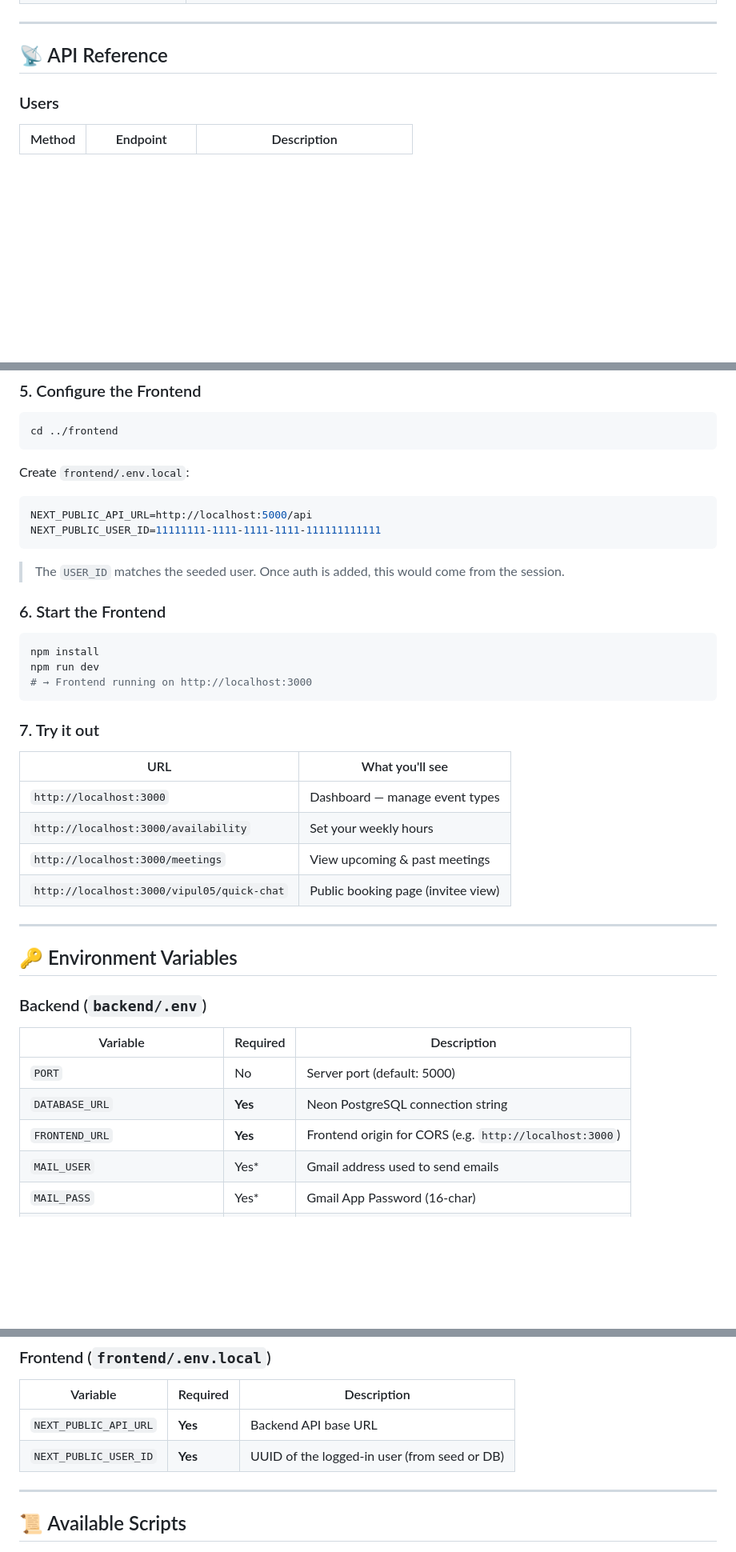
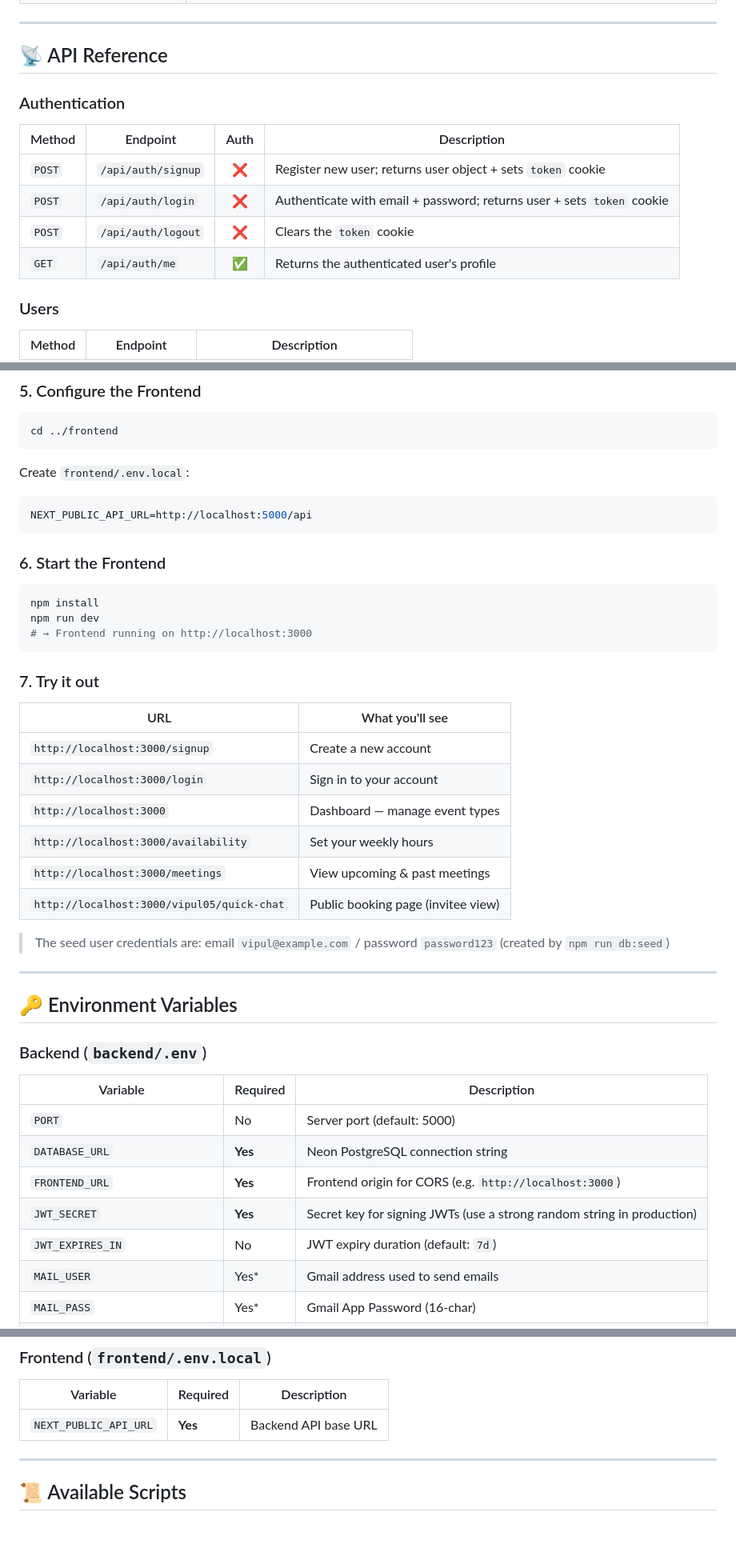
Before and after one commit to vipul-dixit-2004/calenderly, a Markdown page: README.md, 3 parts joined by grey strips. Shown at 80% size. Rendered like a GitHub page; blank space fills up the shorter version.

````diff
--- a/README.md
+++ b/README.md
@@ -359,6 +449,15 @@ users
 ---
 
 ## 📡 API Reference
+
+### Authentication
+
+| Method | Endpoint | Auth | Description |
+|--------|----------|:----:|-------------|
+| `POST` | `/api/auth/signup` | ❌ | Register new user; returns user object + sets `token` cookie |
+| `POST` | `/api/auth/login` | ❌ | Authenticate with email + password; returns user + sets `token` cookie |
+| `POST` | `/api/auth/logout` | ❌ | Clears the `token` cookie |
+| `GET` | `/api/auth/me` | ✅ | Returns the authenticated user's profile |
 
 ### Users
 
@@ -611,10 +710,7 @@ Create `frontend/.env.local`:
 
 ```env
 NEXT_PUBLIC_API_URL=http://localhost:5000/api
-NEXT_PUBLIC_USER_ID=11111111-1111-1111-1111-111111111111
 ```
-
-> The `USER_ID` matches the seeded user. Once auth is added, this would come from the session.
 
 ### 6. Start the Frontend
 
@@ -628,10 +724,14 @@ npm run dev
 
 | URL | What you'll see |
 |-----|----------------|
+| `http://localhost:3000/signup` | Create a new account |
+| `http://localhost:3000/login` | Sign in to your account |
 | `http://localhost:3000` | Dashboard — manage event types |
 | `http://localhost:3000/availability` | Set your weekly hours |
 | `http://localhost:3000/meetings` | View upcoming & past meetings |
 | `http://localhost:3000/vipul05/quick-chat` | Public booking page (invitee view) |
+
+> The seed user credentials are: email `vipul@example.com` / password `password123` (created by `npm run db:seed`)
 
 ---
 
@@ -644,6 +744,8 @@ npm run dev
 | `PORT` | No | Server port (default: 5000) |
 | `DATABASE_URL` | **Yes** | Neon PostgreSQL connection string |
 | `FRONTEND_URL` | **Yes** | Frontend origin for CORS (e.g. `http://localhost:3000`) |
+| `JWT_SECRET` | **Yes** | Secret key for signing JWTs (use a strong random string in production) |
+| `JWT_EXPIRES_IN` | No | JWT expiry duration (default: `7d`) |
 | `MAIL_USER` | Yes* | Gmail address used to send emails |
 | `MAIL_PASS` | Yes* | Gmail App Password (16-char) |
 | `MAIL_FROM` | No | Display name + address for outbound emails |
@@ -657,7 +759,6 @@ npm run dev
 | Variable | Required | Description |
 |----------|----------|-------------|
 | `NEXT_PUBLIC_API_URL` | **Yes** | Backend API base URL |
-| `NEXT_PUBLIC_USER_ID` | **Yes** | UUID of the logged-in user (from seed or DB) |
 
 ---
 
````
Also changed, not shown: other parts of README.md (+105 -15 lines).
